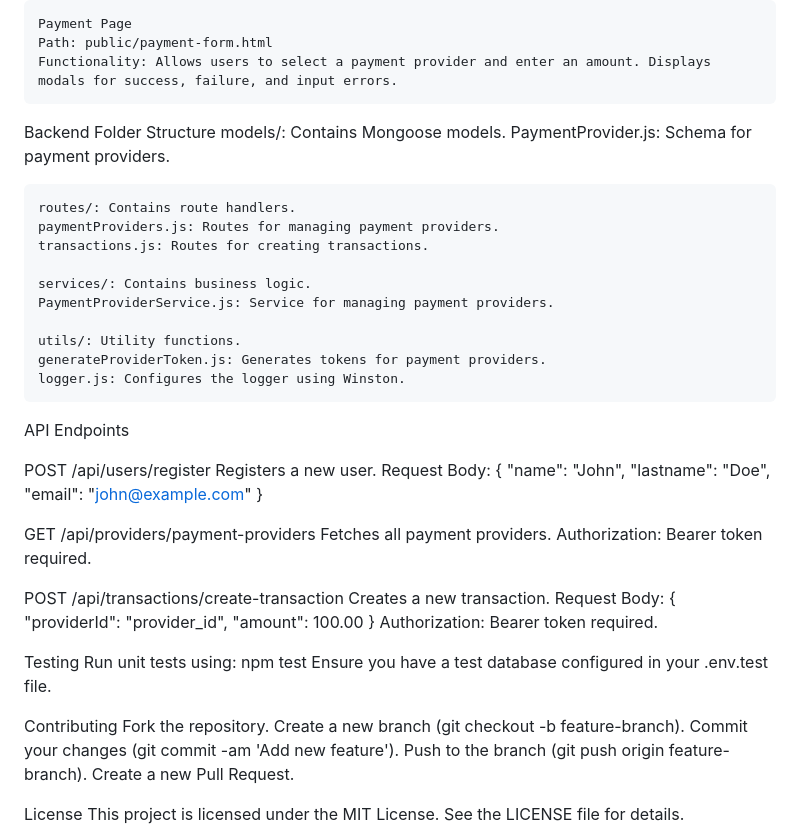
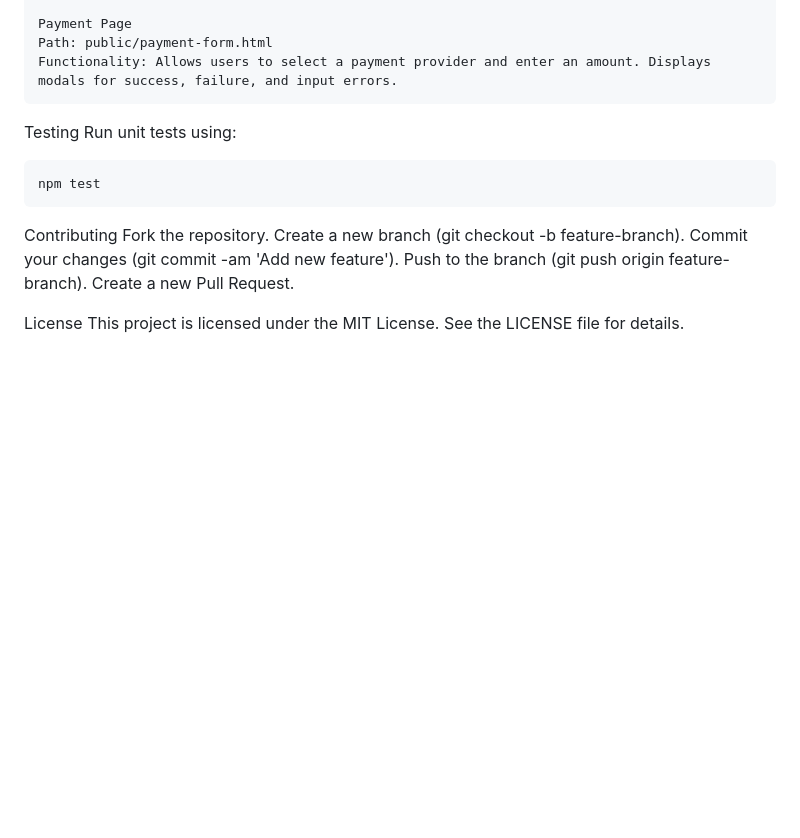
Before and after one commit to agnesaz/payment-app, a Markdown page: README.md, the part around one of its changes. GitHub-like rendering; blank space fills up the shorter version.

```diff
--- a/README.md
+++ b/README.md
@@ -58,43 +114,11 @@ Frontend
     Path: public/payment-form.html
     Functionality: Allows users to select a payment provider and enter an amount. Displays modals for success, failure, and input errors.
 
-Backend
-Folder Structure
-    models/: Contains Mongoose models.
-    PaymentProvider.js: Schema for payment providers.
-
-    routes/: Contains route handlers.
-    paymentProviders.js: Routes for managing payment providers.
-    transactions.js: Routes for creating transactions.
-
-    services/: Contains business logic.
-    PaymentProviderService.js: Service for managing payment providers.
-
-    utils/: Utility functions.
-    generateProviderToken.js: Generates tokens for payment providers.
-    logger.js: Configures the logger using Winston.
-
-
-API Endpoints
-
-POST /api/users/register
-    Registers a new user.
-    Request Body: { "name": "John", "lastname": "Doe", "email": "john@example.com" }
-
-GET /api/providers/payment-providers
-    Fetches all payment providers.
-    Authorization: Bearer token required.
-
-POST /api/transactions/create-transaction
-    Creates a new transaction.
-    Request Body: { "providerId": "provider_id", "amount": 100.00 }
-    Authorization: Bearer token required.
-
 
 Testing
 Run unit tests using:
-npm test
-Ensure you have a test database configured in your .env.test file.
+
+    npm test
 
 Contributing
     Fork the repository.
```
Also changed, not shown: other parts of README.md (+59 -3 lines).
